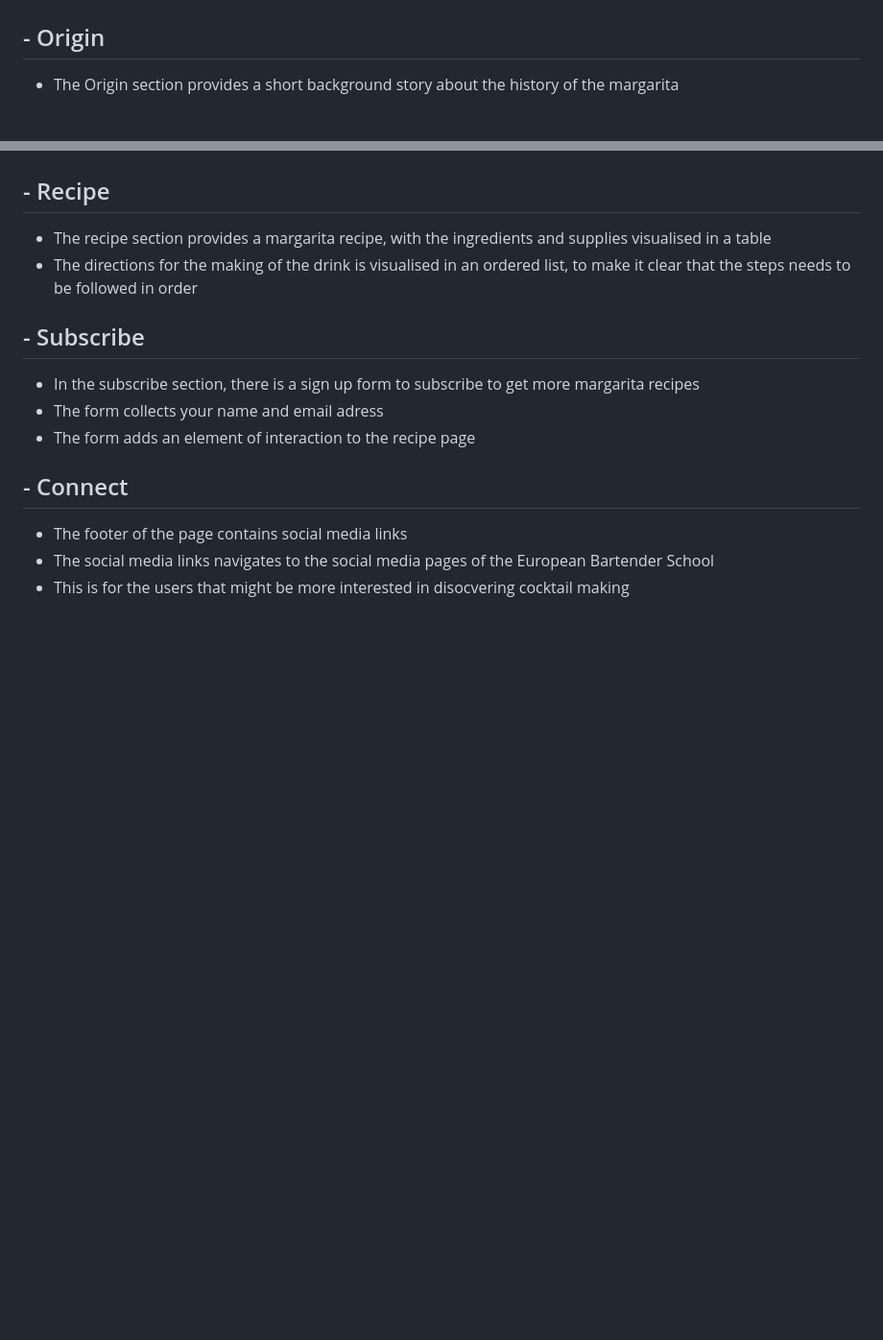
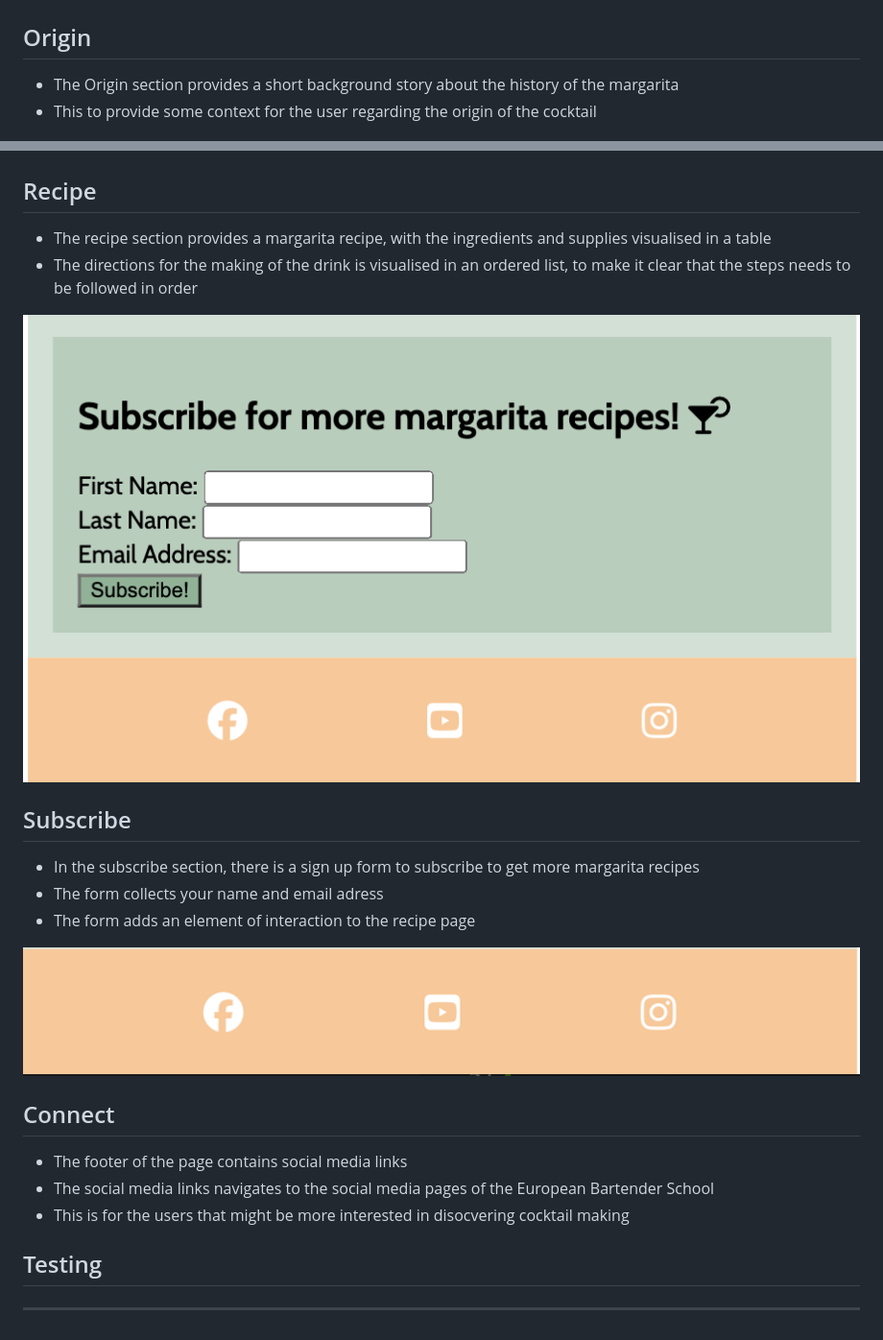
Before and after one commit to hebjornberg/margarita, a Markdown page: README.md, 2 parts joined by grey strips. Shown: that part at 96% size. Rendered like a GitHub page; pictures changed too: docs/images/connect.png (added); blank space fills up the shorter version.

Commit message:
Add Testing and change in Origin

```diff
--- a/README.md
+++ b/README.md
@@ -28,25 +28,33 @@ This page can be used by anyone who is interested in making a margarita.
 
 ![Image of Origin section of page](docs/images/origin.png)
 
-## - Origin
+## Origin
 
 - The Origin section provides a short background story about the history of the margarita
+- This to provide some context for the user regarding the origin of the cocktail
 
 ![Image of Recipe section](docs/images/recipe.png)
 
-## - Recipe
+## Recipe
 
 - The recipe section provides a margarita recipe, with the ingredients and supplies visualised in a table
 - The directions for the making of the drink is visualised in an ordered list, to make it clear that the steps needs to be followed in order
 
-## - Subscribe
+![Image of Subscribe form](docs/images/subscribe.png)
+
+## Subscribe
 
 - In the subscribe section, there is a sign up form to subscribe to get more margarita recipes
 - The form collects your name and email adress
 - The form adds an element of interaction to the recipe page
 
-## - Connect
+![Image of footer with social media links](docs/images/connect.png)
+
+## Connect
 
 - The footer of the page contains social media links
 - The social media links navigates to the social media pages of the European Bartender School
 - This is for the users that might be more interested in disocvering cocktail making
+
+## Testing
+---
```
Also changed, not shown: other parts of README.md (+1 -1 lines).
